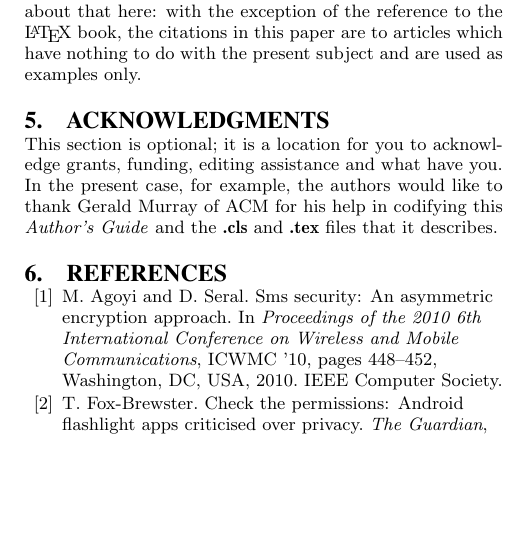
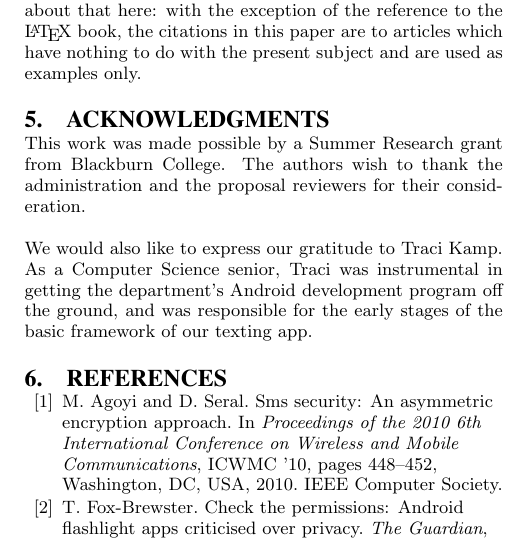
Before and after one commit to BlackburnCollegeComputerScience/Bsecure, a LaTeX paper (app/SecureTextingPaper/bsecure.tex, which reads app/SecureTextingPaper/bsecure_ack.tex): part of one column of page 3 of 4, cut so that both start at the same text, the shorter picture padded with empty space. Compiled offline with pdfLaTeX.

```diff
--- a/app/SecureTextingPaper/bsecure_ack.tex
+++ b/app/SecureTextingPaper/bsecure_ack.tex
@@ -1,8 +1,8 @@
 %ACKNOWLEDGMENTS are optional
 \section{Acknowledgments}
-This section is optional; it is a location for you
-to acknowledge grants, funding, editing assistance and
-what have you.  In the present case, for example, the
-authors would like to thank Gerald Murray of ACM for
-his help in codifying this \textit{Author's Guide}
-and the \textbf{.cls} and \textbf{.tex} files that it describes.
+This work was made possible by a Summer Research grant from Blackburn College. The authors
+wish to thank the administration and the proposal reviewers for their consideration.
+
+We would also like to express our gratitude to Traci Kamp. As a Computer Science senior, Traci
+was instrumental in getting the department's Android development program off the ground, and
+was responsible for the early stages of the basic framework of our texting app.
```
